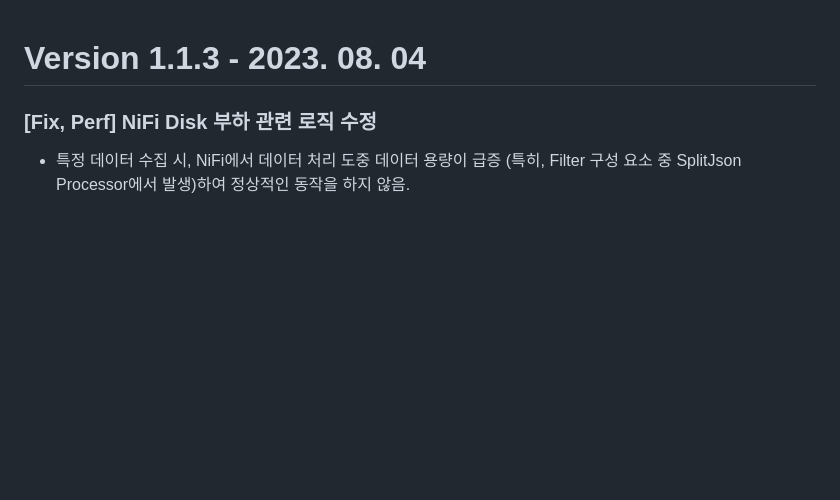
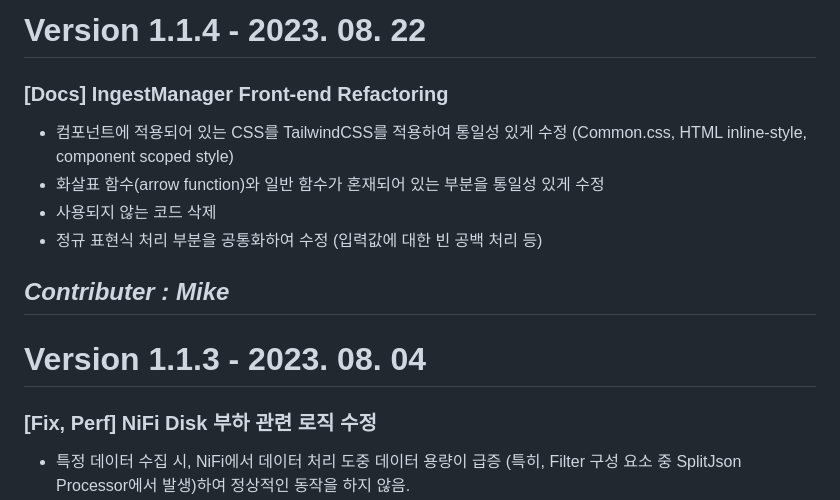
Before and after one commit to LeeHyungi0622/dashboard, a Markdown page: RELEASE_NOTE.md, the part around the change. Drawn GitHub-style; blank space fills up the shorter version.

Commit message:
docs: IngestManager Front-end refactoring 내용 정리
- RELEASE_NOTE.md 파일 업데이트

```diff
--- a/RELEASE_NOTE.md
+++ b/RELEASE_NOTE.md
@@ -1,3 +1,12 @@
+# Version 1.1.4 - 2023. 08. 22
+### [Docs] IngestManager Front-end Refactoring
+- 컴포넌트에 적용되어 있는 CSS를 TailwindCSS를 적용하여 통일성 있게 수정 (Common.css, HTML inline-style, component scoped style)
+- 화살표 함수(arrow function)와 일반 함수가 혼재되어 있는 부분을 통일성 있게 수정
+- 사용되지 않는 코드 삭제
+- 정규 표현식 처리 부분을 공통화하여 수정 (입력값에 대한 빈 공백 처리 등)
+
+ *Contributer : Mike*
+ ---
 # Version 1.1.3 - 2023. 08. 04
 ### [Fix, Perf] NiFi Disk 부하 관련 로직 수정
 - 특정 데이터 수집 시, NiFi에서 데이터 처리 도중 데이터 용량이 급증 (특히, Filter 구성 요소 중 SplitJson Processor에서 발생)하여 정상적인 동작을 하지 않음.
```
